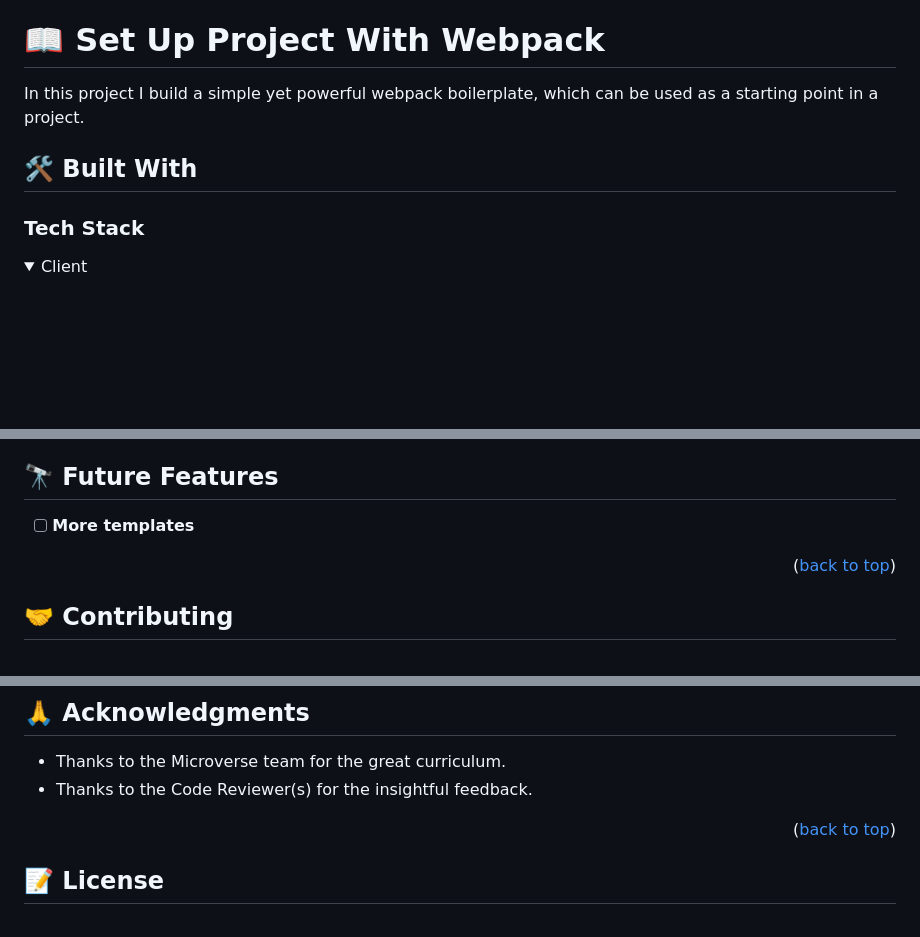
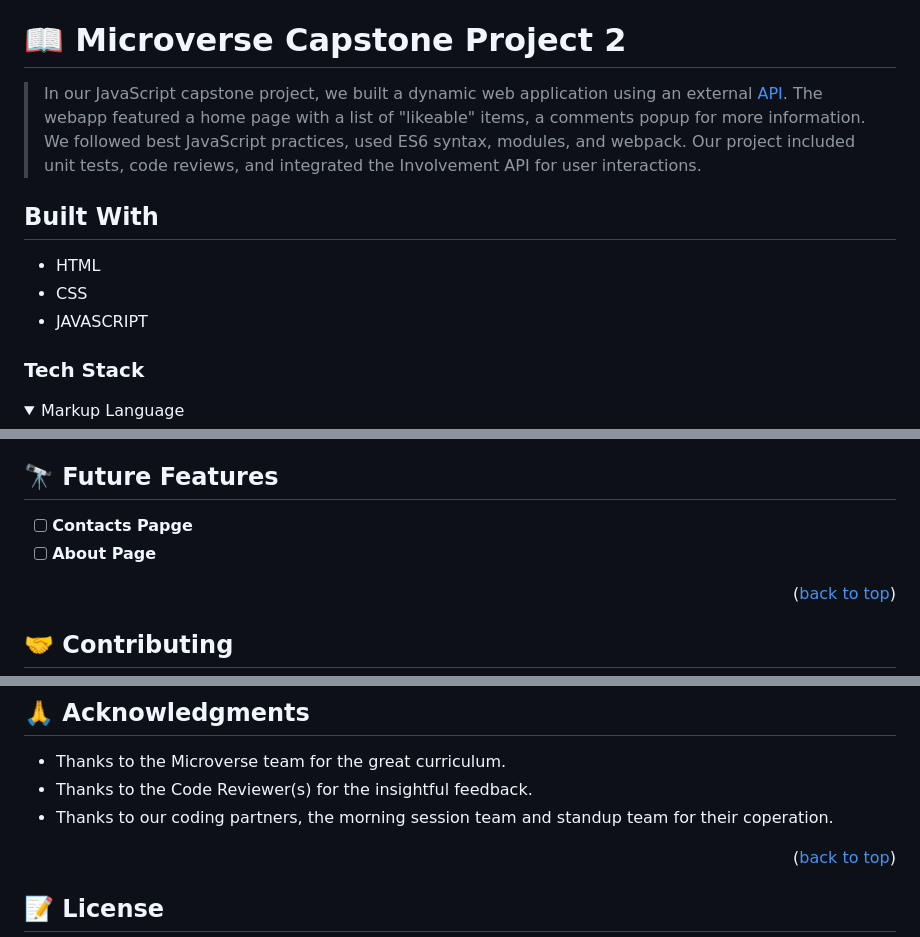
Before and after one commit to mershark/Microverse-capstone-2, a Markdown page: README.md, 3 parts joined by grey strips. Rendered like a GitHub page; folded sections open; blank space fills up the shorter version.

```diff
--- a/README.md
+++ b/README.md
@@ -29,14 +32,20 @@
 - [📝 License](#license)
 
 
-# 📖 Set Up Project With Webpack <a name="about-project"></a>
+# 📖 Microverse Capstone Project 2 <a name="about-project"></a>
 
-In this project I build a simple yet powerful webpack boilerplate, which can be used as a starting point in a project.
+> In our JavaScript capstone project, we built a dynamic web application using an external [API](https://www.themealdb.com/api.php). The webapp featured a home page with a list of "likeable" items, a comments popup for more information. We followed best JavaScript practices, used ES6 syntax, modules, and webpack. Our project included unit tests, code reviews, and integrated the Involvement API for user interactions.
 
-## 🛠 Built With <a name="built-with"></a>
+## Built With
+
+- HTML
+- CSS
+- JAVASCRIPT
 
 ### Tech Stack <a name="tech-stack"></a>
 
+>
+
 <details>
-  <summary>Client</summary>
+  <summary>Markup Language</summary>
   <ul>
@@ -102,7 +187,8 @@ You can deploy this project by transferring the files in your local repository o
 <p align="right">(<a href="#readme-top">back to top</a>)</p>
 
 ## 🔭 Future Features <a name="future-features"></a>
-- [ ] **More templates**
+- [ ] **Contacts Papge**
+- [ ] **About Page**
 
 <p align="right">(<a href="#readme-top">back to top</a>)</p>
 
@@ -124,6 +210,7 @@ Give a ⭐️ if you like this project!
 
 - Thanks to the Microverse team for the great curriculum.
 - Thanks to the Code Reviewer(s) for the insightful feedback.
+- Thanks to our coding partners, the morning session team and standup team for their coperation.
 
 <p align="right">(<a href="#readme-top">back to top</a>)</p>
 
```
Also changed, not shown: other parts of README.md (+93 -14 lines).
